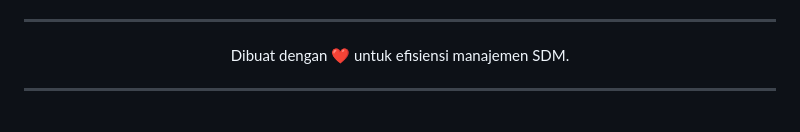
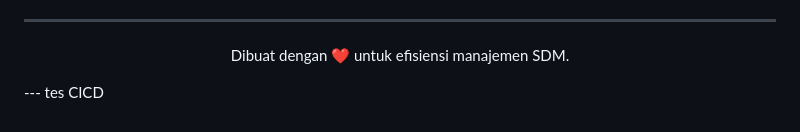
Before and after one commit to SulthanRaghib/absensi-system, a Markdown page: README.md, the part around the change. Drawn GitHub-style.

```diff
--- a/README.md
+++ b/README.md
@@ -186,4 +186,4 @@ Ikuti langkah berikut untuk menjalankan proyek di lingkungan lokal:
 Dibuat dengan ❤️ untuk efisiensi manajemen SDM.
 </p>
 
----
+--- tes CICD
```
